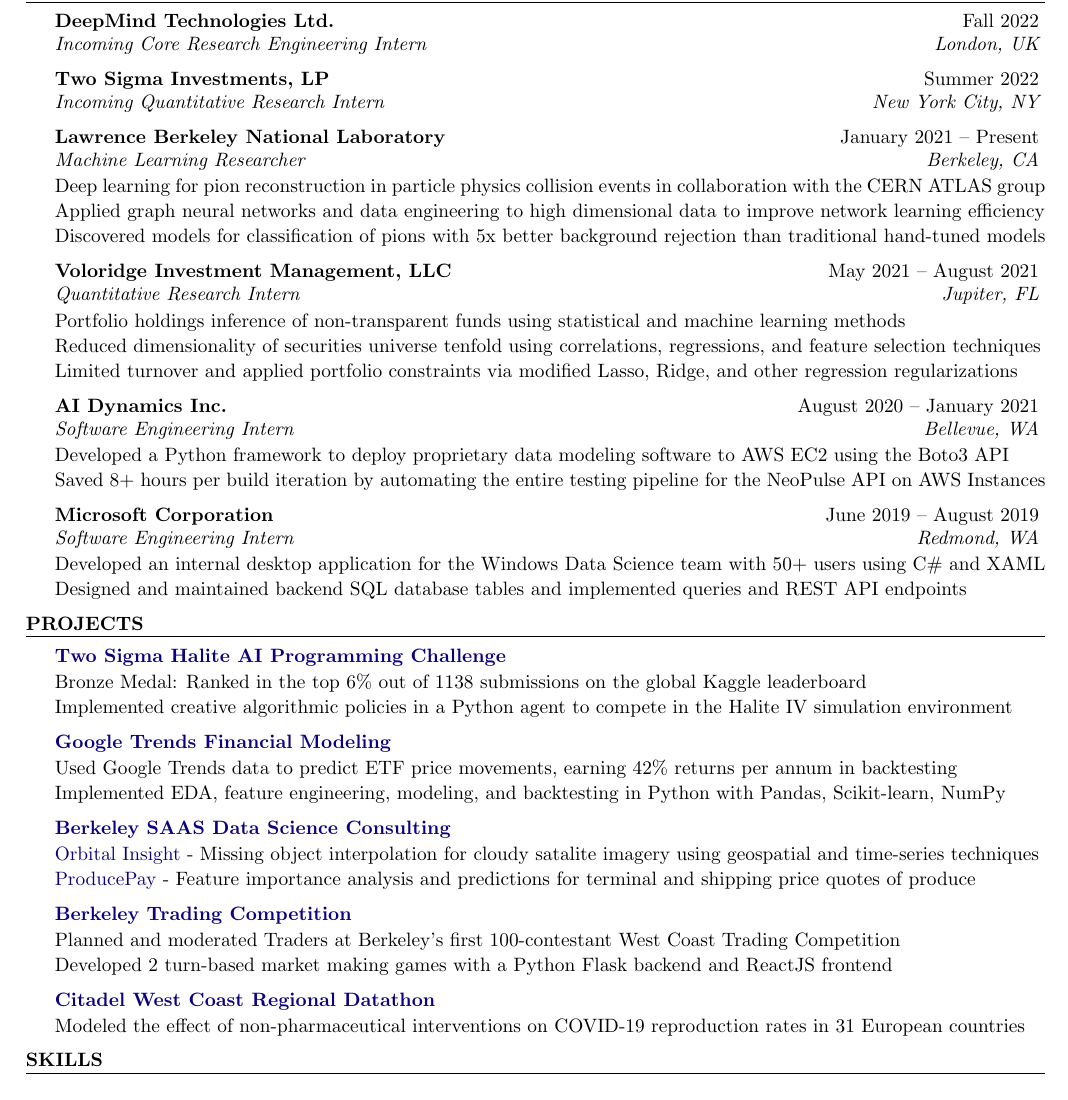
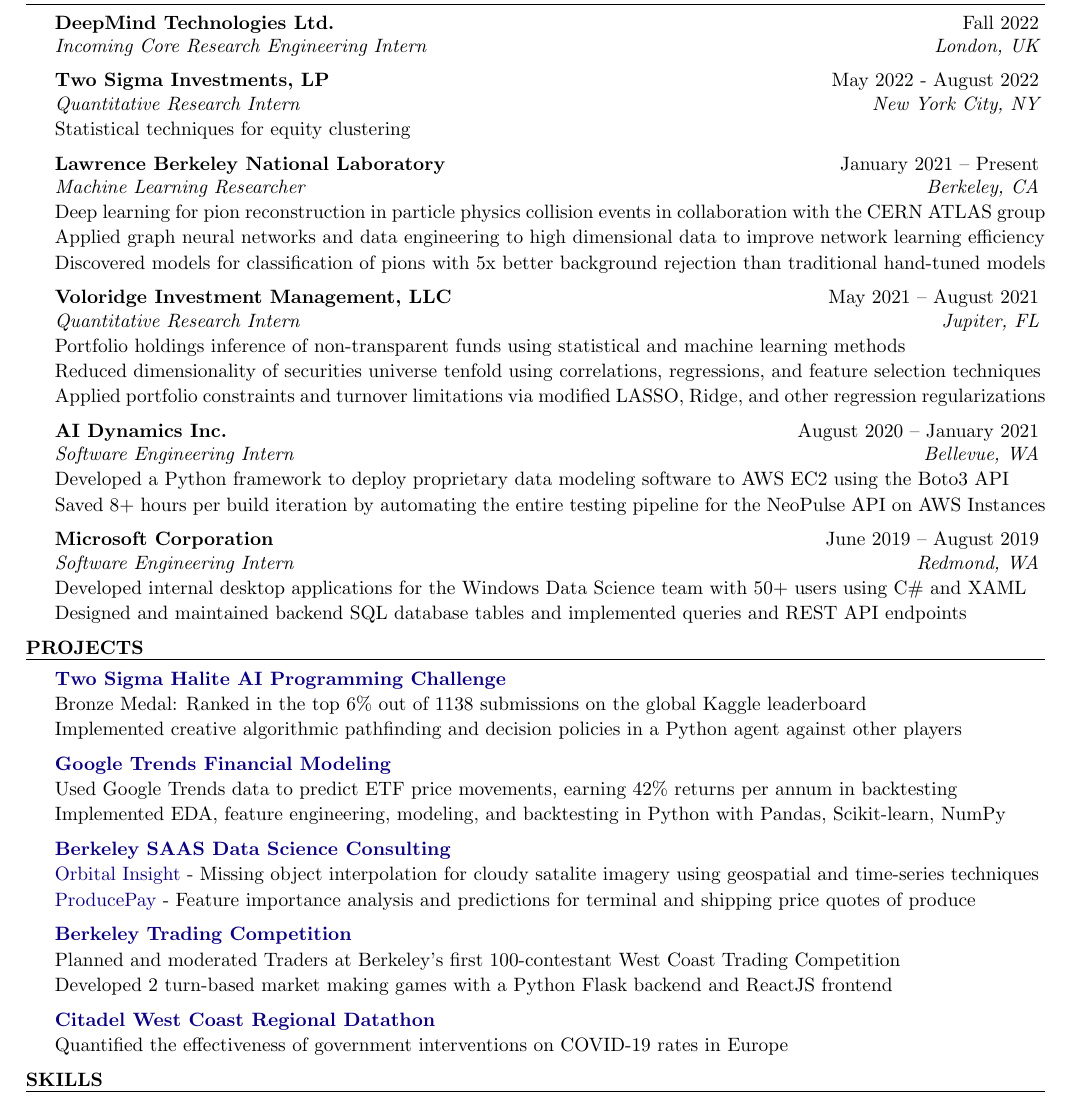
Before and after one commit to evilpegasus/Resume, a LaTeX CV (Ming_Fong_Resume.tex): part of the page, cut so that both start at the same text. Compiled offline with pdfLaTeX.

Commit message:
text updates

```diff
--- a/Ming_Fong_Resume.tex
+++ b/Ming_Fong_Resume.tex
@@ -69,10 +69,10 @@
 \end{rSubsection}
 \vspace{-1.35em}
 
-\begin{rSubsection}{Two Sigma Investments, LP}{Summer 2022}{Incoming Quantitative Research Intern}{New York City, NY}
-     \item
+\begin{rSubsection}{Two Sigma Investments, LP}{May 2022 - August 2022}{Quantitative Research Intern}{New York City, NY}
+     \item Statistical techniques for equity clustering
 \end{rSubsection}
-\vspace{-1.35em}
+% \vspace{-1.35em}
 
 \begin{rSubsection}{Lawrence Berkeley National Laboratory}{January 2021 – Present}{Machine Learning Researcher}{Berkeley, CA}
     \item Deep learning for pion reconstruction in particle physics collision events in collaboration with the CERN ATLAS group
@@ -83,7 +83,7 @@
 \begin{rSubsection}{Voloridge Investment Management, LLC}{May 2021 – August 2021}{Quantitative Research Intern}{Jupiter, FL}
     \item Portfolio holdings inference of non-transparent funds using statistical and machine learning methods
     \item Reduced dimensionality of securities universe tenfold using correlations, regressions, and feature selection techniques
-    \item Limited turnover and applied portfolio constraints via modified Lasso, Ridge, and other regression regularizations
+    \item Applied portfolio constraints and turnover limitations via modified LASSO, Ridge, and other regression regularizations
     % \item Reduced dimensionality and limited turnover via LASSO and Ridge regressions to estimate portfolio weightings
     % \item Utilized feature selection algorithms and various forms of regressions in Python with Pandas, NumPy, and Sklearn
 \end{rSubsection}
@@ -94,7 +94,7 @@
 \end{rSubsection}
 
 \begin{rSubsection}{Microsoft Corporation}{June 2019 – August 2019}{Software Engineering Intern}{Redmond, WA}
-    \item Developed an internal desktop application for the Windows Data Science team with 50+ users using C\# and XAML
+    \item Developed internal desktop applications for the Windows Data Science team with 50+ users using C\# and XAML
     % \item Collected and analyzed user sentiment and application usage data to eliminate potential biases
     \item Designed and maintained backend SQL database tables and implemented queries and REST API endpoints
     % \item Used agile methodologies (scrum) with a small team to coordinate workflow and iterative development
@@ -110,7 +110,7 @@
 
 \begin{rSubsection}{\href{https://www.kaggle.com/c/halite/}{Two Sigma Halite AI Programming Challenge}}{}{}{}
     \item Bronze Medal: Ranked in the top 6\% out of 1138 submissions on the global Kaggle leaderboard
-    \item Implemented creative algorithmic policies in a Python agent to compete in the Halite IV simulation environment
+    \item Implemented creative algorithmic pathfinding and decision policies in a Python agent against other players
 \end{rSubsection}
 
 \begin{rSubsection}{\href{https://github.com/evilpegasus/google-trends-financial-modeling/}{Google Trends Financial Modeling}}{}{}{}
@@ -129,7 +129,7 @@
 \end{rSubsection}
 
 \begin{rSubsection}{\href{https://github.com/evilpegasus/datathon-spring-2021}{Citadel West Coast Regional Datathon}}{}{}{}
-    \item Modeled the effect of non-pharmaceutical interventions on COVID-19 reproduction rates in 31 European countries
+    \item Quantified the effectiveness of government interventions on COVID-19 rates in Europe
 \end{rSubsection}
 
 % \begin{rSubsection}{\href{https://www.kaggle.com/c/saas-2020-fall-cx-kaggle-compeition/}{Berkeley SAAS Kaggle Competition}}{}{}{}
```
Also changed, not shown: Ming_Fong_Resume.pdf.
